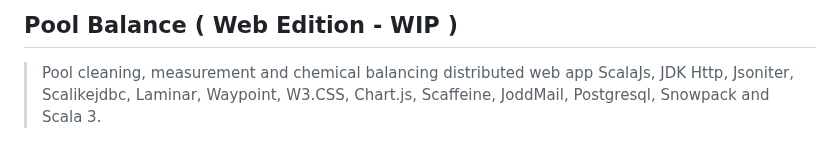
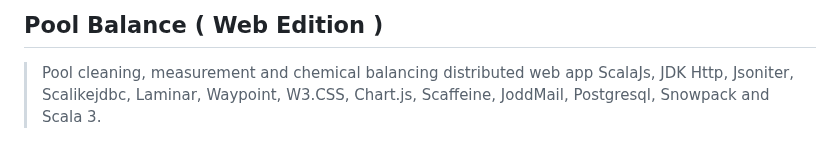
Before and after one commit to objektwerks/pool.balance.w, a Markdown page: README.md, the part around the change. GitHub-like rendering.

```diff
--- a/README.md
+++ b/README.md
@@ -1,4 +1,4 @@
-Pool Balance ( Web Edition - **WIP** )
+Pool Balance ( Web Edition )
 --------------------------------------
 >Pool cleaning, measurement and chemical balancing distributed web app ScalaJs, JDK Http, Jsoniter,
 >Scalikejdbc, Laminar, Waypoint, W3.CSS, Chart.js, Scaffeine, JoddMail, Postgresql, Snowpack and Scala 3.
```
